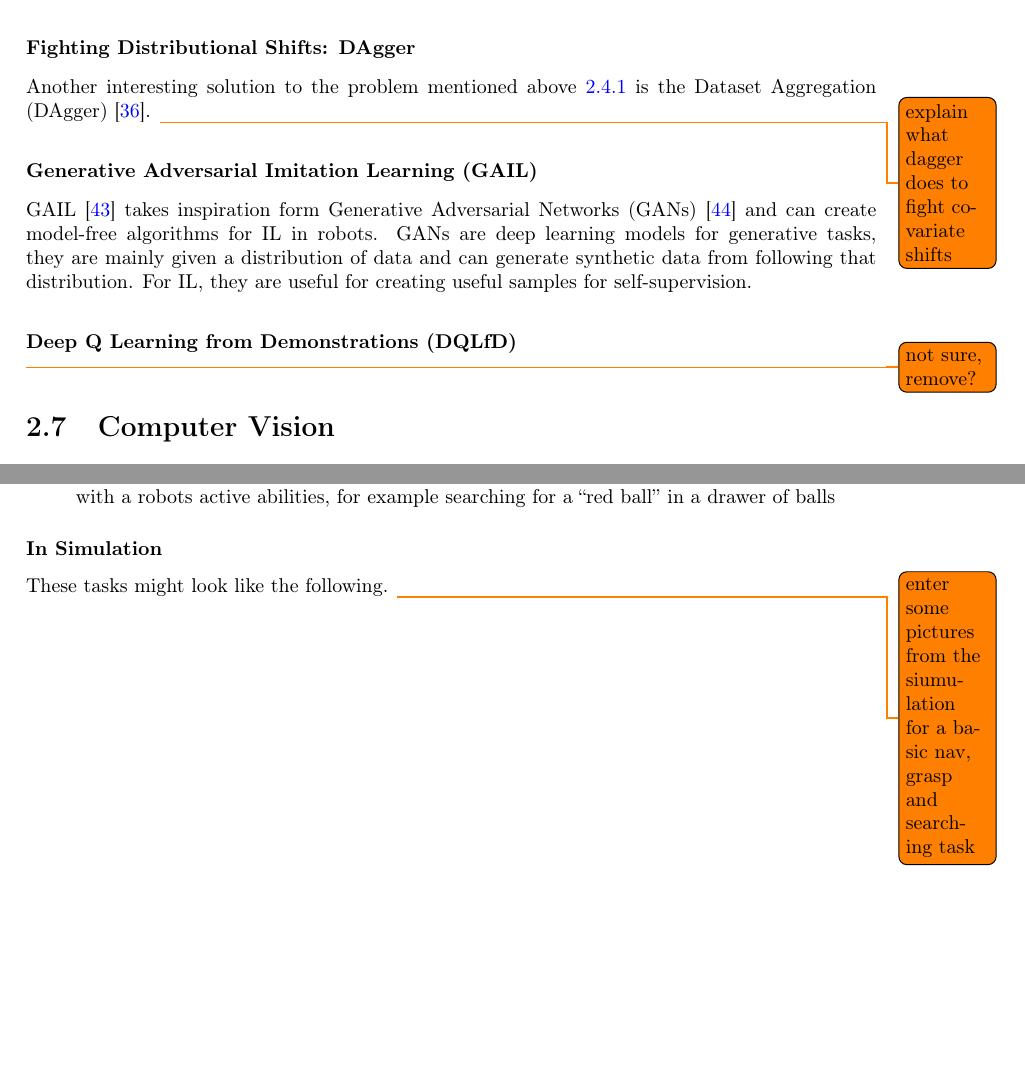
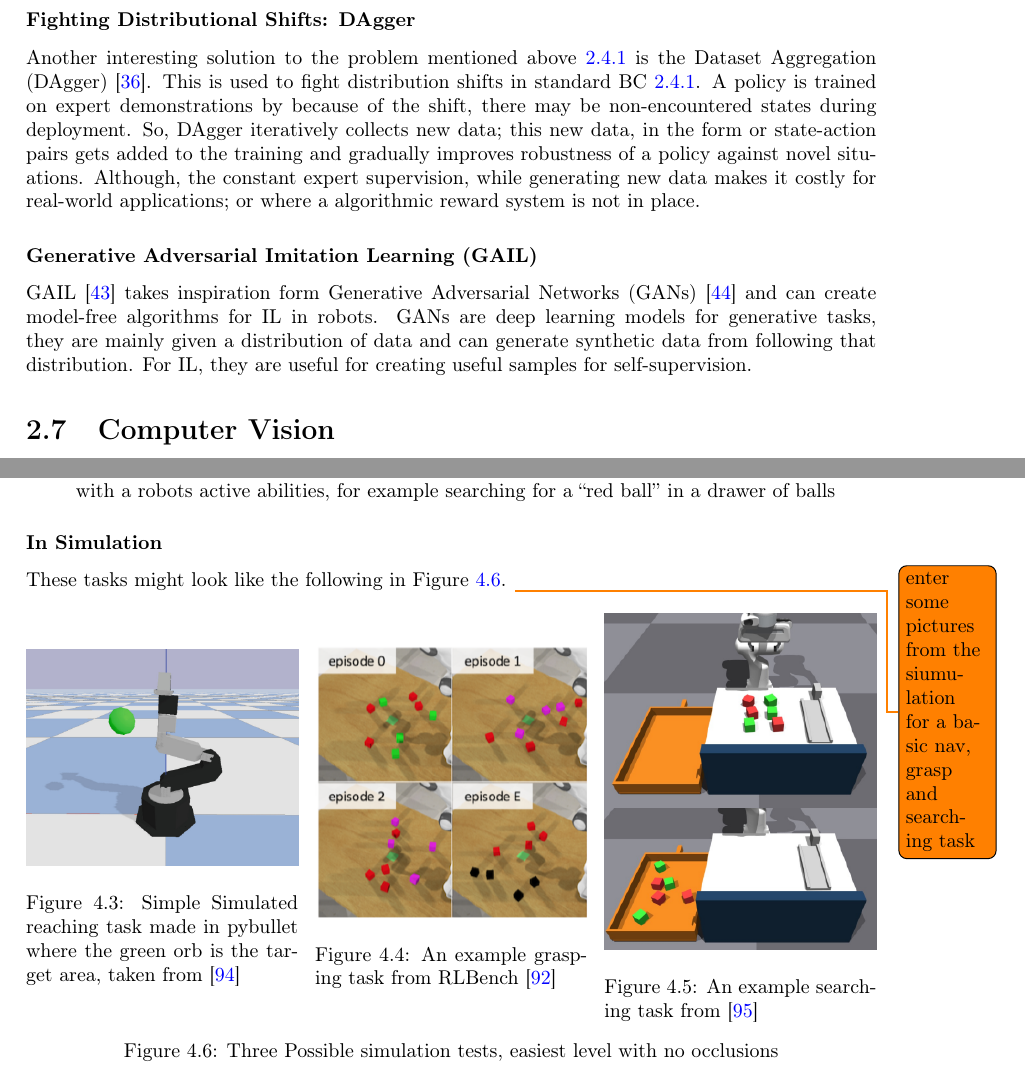
Before and after one commit to KUP9752/fyp-report, a LaTeX thesis (main.tex, which reads background/tech-back/il.tex, project/eval-plan.tex): two parts of pages 17 and 31 of 40, joined at a grey line, cut so that both start at the same text, the shorter picture padded with empty space. Compiled offline with pdfLaTeX.

Commit message:
some more corrections and eval images added

```diff
--- a/background/tech-back/il.tex
+++ b/background/tech-back/il.tex
@@ -73,11 +73,11 @@ This ideas extends the \emph{data-driven} paradigm of IL and composes it with tr
 So offline RL, relies on previously collected data instead of fresh environmental interaction \cite{levine2020offlinereinforcementlearningtutorial}. With help from advancements in deep learning, it has been made possible to create generalisable \emph{decision making engines} \cite{levine2020offlinereinforcementlearningtutorial} if sufficient prior data can be obtained.
 
 \subsubsection{Fighting Distributional Shifts: DAgger}
-Another interesting solution to the problem mentioned above \ref{para:covariate-shift} is the Dataset Aggregation (DAgger) \cite{ross2011reductionimitationlearningstructured}. \todo{explain what dagger does to fight covariate shifts}
+Another interesting solution to the problem mentioned above \ref{para:covariate-shift} is the Dataset Aggregation (DAgger) \cite{ross2011reductionimitationlearningstructured}. This is used to fight distribution shifts in standard BC \ref{sec:bc}. A policy is trained on expert demonstrations by because of the shift, there may be non-encountered states during deployment. So, DAgger iteratively collects new data; this new data, in the form or state-action pairs gets added to the training and gradually improves robustness of a policy against novel situations. Although, the constant expert supervision, while generating new data makes it costly for real-world applications; or where a algorithmic reward system is not in place.
 
 \subsubsection{Generative Adversarial Imitation Learning (GAIL)}\label{sec:gail}
 
 GAIL \cite{ho2016generativeadversarialimitationlearning}  takes inspiration form Generative Adversarial Networks (GANs) \cite{goodfellow2014generativeadversarialnetworks} and can create model-free algorithms for IL in robots. GANs are deep learning models for generative tasks, they are mainly given a distribution of data and can generate synthetic data from following that distribution. For IL, they are useful for creating useful samples for self-supervision.
 
-\subsubsection{Deep Q Learning from Demonstrations (DQLfD)}
-\todo{not sure, remove?}
+% \subsubsection{Deep Q Learning from Demonstrations (DQLfD)}
+% \todo{not sure, remove?}
--- a/project/eval-plan.tex
+++ b/project/eval-plan.tex
@@ -51,5 +51,27 @@ As we are mainly concerned about active vision our tasks should include:
 \end{enumerate}
 
 \subsubsection{In Simulation}
-These tasks might look like the following.
+These tasks might look like the following in Figure \ref{fig:threesims}.
 \todo{enter some pictures from the siumulation for a basic nav, grasp and searching task}
+
+\begin{figure}[h]
+  \centering
+  \begin{minipage}{0.32\textwidth}
+    \centering
+    \includegraphics[width=\textwidth]{assets/eval-plan/reach-sim.png}
+    \caption{Simple Simulated reaching task made in pybullet where the green orb is the target area, taken from \cite{aumjaud2020reinforcement}}
+  \end{minipage}
+  \hfill
+  \begin{minipage}{0.32\textwidth}
+      \centering
+      \includegraphics[width=\textwidth]{assets/eval-plan/grasp-sim.png}
+      \caption{An example grasping task from RLBench \cite{james2019rlbenchrobotlearningbenchmark}}
+  \end{minipage}
+  \hfill
+  \begin{minipage}{0.32\textwidth}
+      \centering
+      \includegraphics[width=\textwidth]{assets/eval-plan/search-sim.png}
+      \caption{An example searching task from \cite{liang2022searchbasedtaskplanninglearned}}
+  \end{minipage}
+  \caption{Three Possible simulation tests, easiest level with no occlusions}\label{fig:threesims}
+\end{figure}
```
Also changed, not shown: background/related-work.tex (+3 -3 lines), bibs/background.bib (+11 -0 lines), bibs/general.bib (+19 -0 lines), assets/eval-plan/grasp-sim.png (added), assets/eval-plan/reach-sim.png (added), assets/eval-plan/search-sim.png (added).
